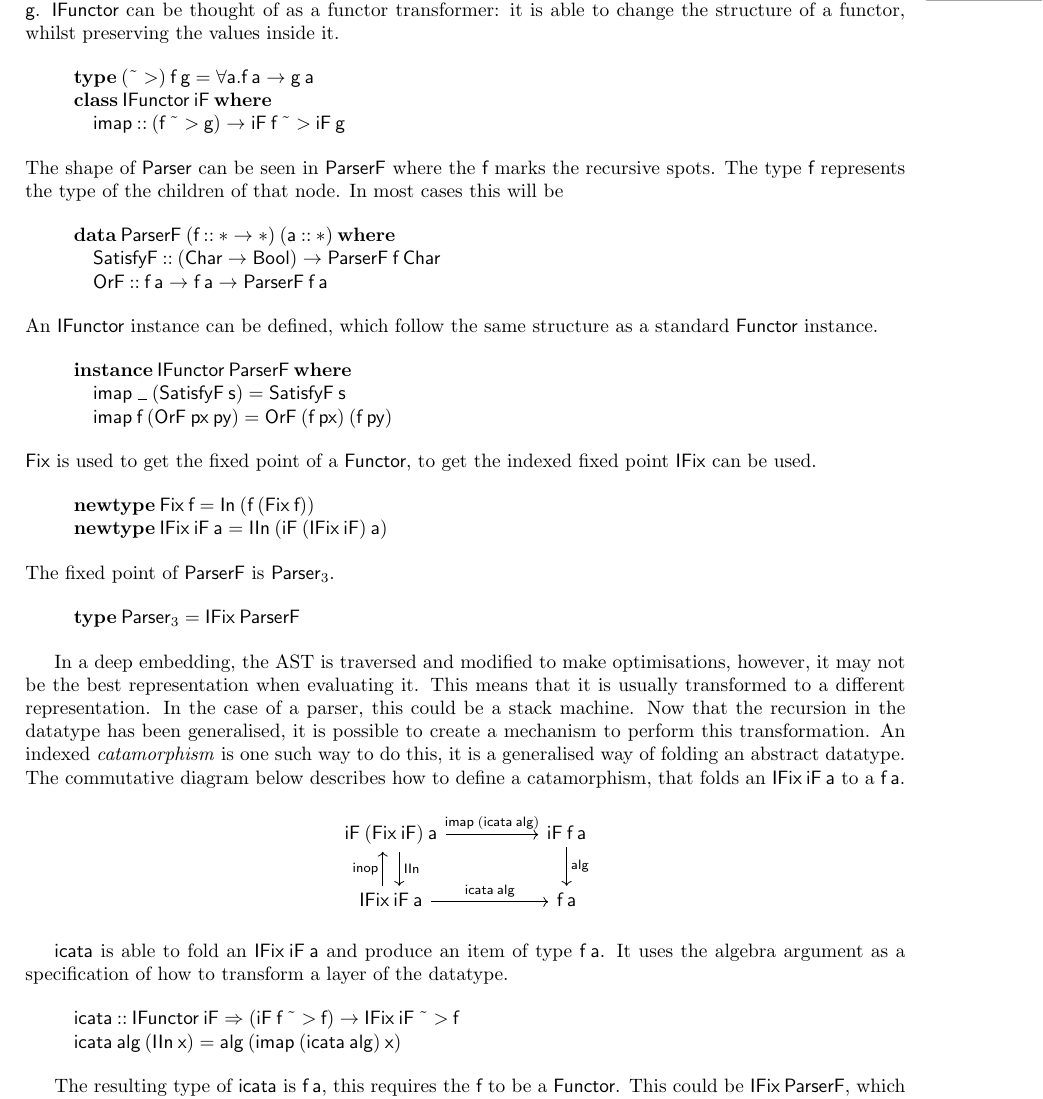
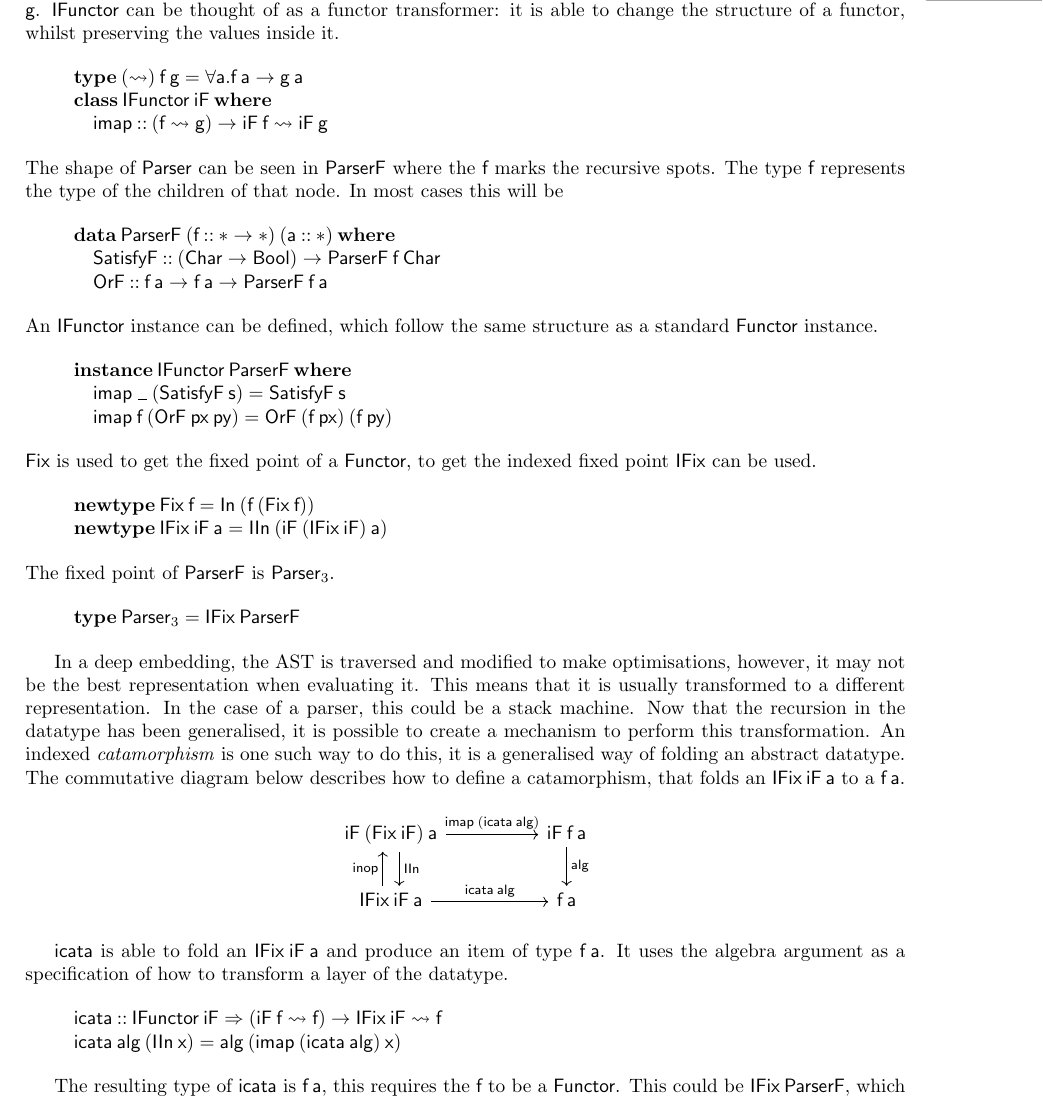
Before and after one commit to RileyEv/CircuitFlow, a LaTeX thesis (thesis/dissertation.tex): part of page 16 of 25, cut so that both start at the same text. Compiled offline with pdfLaTeX.

Commit message:
format ~>

```diff
--- a/thesis/dissertation.tex
+++ b/thesis/dissertation.tex
@@ -621,16 +621,17 @@ Instead a type class called \ensuremath{\Conid{IFunctor}} can be used, which is
 This makes use of \ensuremath{\mathbin{\char126 >}}, which represents a natural transformation from \ensuremath{\Varid{f}} to \ensuremath{\Varid{g}}.
 \ensuremath{\Conid{IFunctor}} can be thought of as a functor transformer: it is able to change the structure of a functor, whilst preserving the values inside it.
 
+
 \begin{hscode}\SaveRestoreHook
 \column{B}{@{}>{\hspre}l<{\hspost}@{}}%
 \column{3}{@{}>{\hspre}l<{\hspost}@{}}%
 \column{E}{@{}>{\hspre}l<{\hspost}@{}}%
-\>[B]{}\mathbf{type}\codeskip (\mathbin{\char126 >})\codeskip \Varid{f}\codeskip \Varid{g}\mathrel{=}\forall \Varid{a}\hsforall \hsdot{\cdot }{.}\Varid{f}\codeskip \Varid{a}\to \Varid{g}\codeskip \Varid{a}{}\<[E]%
+\>[B]{}\mathbf{type}\codeskip (\leadsto)\codeskip \Varid{f}\codeskip \Varid{g}\mathrel{=}\forall \Varid{a}\hsforall \hsdot{\cdot }{.}\Varid{f}\codeskip \Varid{a}\to \Varid{g}\codeskip \Varid{a}{}\<[E]%
 \\
 \>[B]{}\mathbf{class}\codeskip \Conid{IFunctor}\codeskip \Varid{iF}\codeskip \mathbf{where}{}\<[E]%
 \\
 \>[B]{}\hsindent{3}{}\<[3]%
-\>[3]{}\Varid{imap}\mathbin{::}(\Varid{f}\mathbin{\char126 >}\Varid{g})\to \Varid{iF}\codeskip \Varid{f}\mathbin{\char126 >}\Varid{iF}\codeskip \Varid{g}{}\<[E]%
+\>[3]{}\Varid{imap}\mathbin{::}(\Varid{f}\leadsto\Varid{g})\to \Varid{iF}\codeskip \Varid{f}\leadsto\Varid{iF}\codeskip \Varid{g}{}\<[E]%
 \ColumnHook
 \end{hscode}\resethooks
 
@@ -713,7 +714,7 @@ It uses the algebra argument as a specification of how to transform a layer of t
 \begin{hscode}\SaveRestoreHook
 \column{B}{@{}>{\hspre}l<{\hspost}@{}}%
 \column{E}{@{}>{\hspre}l<{\hspost}@{}}%
-\>[B]{}\Varid{icata}\mathbin{::}\Conid{IFunctor}\codeskip \Varid{iF}\Rightarrow (\Varid{iF}\codeskip \Varid{f}\mathbin{\char126 >}\Varid{f})\to \Conid{IFix}\codeskip \Varid{iF}\mathbin{\char126 >}\Varid{f}{}\<[E]%
+\>[B]{}\Varid{icata}\mathbin{::}\Conid{IFunctor}\codeskip \Varid{iF}\Rightarrow (\Varid{iF}\codeskip \Varid{f}\leadsto\Varid{f})\to \Conid{IFix}\codeskip \Varid{iF}\leadsto\Varid{f}{}\<[E]%
 \\
 \>[B]{}\Varid{icata}\codeskip \Varid{alg}\codeskip (\Conid{IIn}\codeskip \Varid{x})\mathrel{=}\Varid{alg}\codeskip (\Varid{imap}\codeskip (\Varid{icata}\codeskip \Varid{alg})\codeskip \Varid{x}){}\<[E]%
 \ColumnHook
```
Also changed, not shown: thesis/dissertation.pdf, 1 other file.
